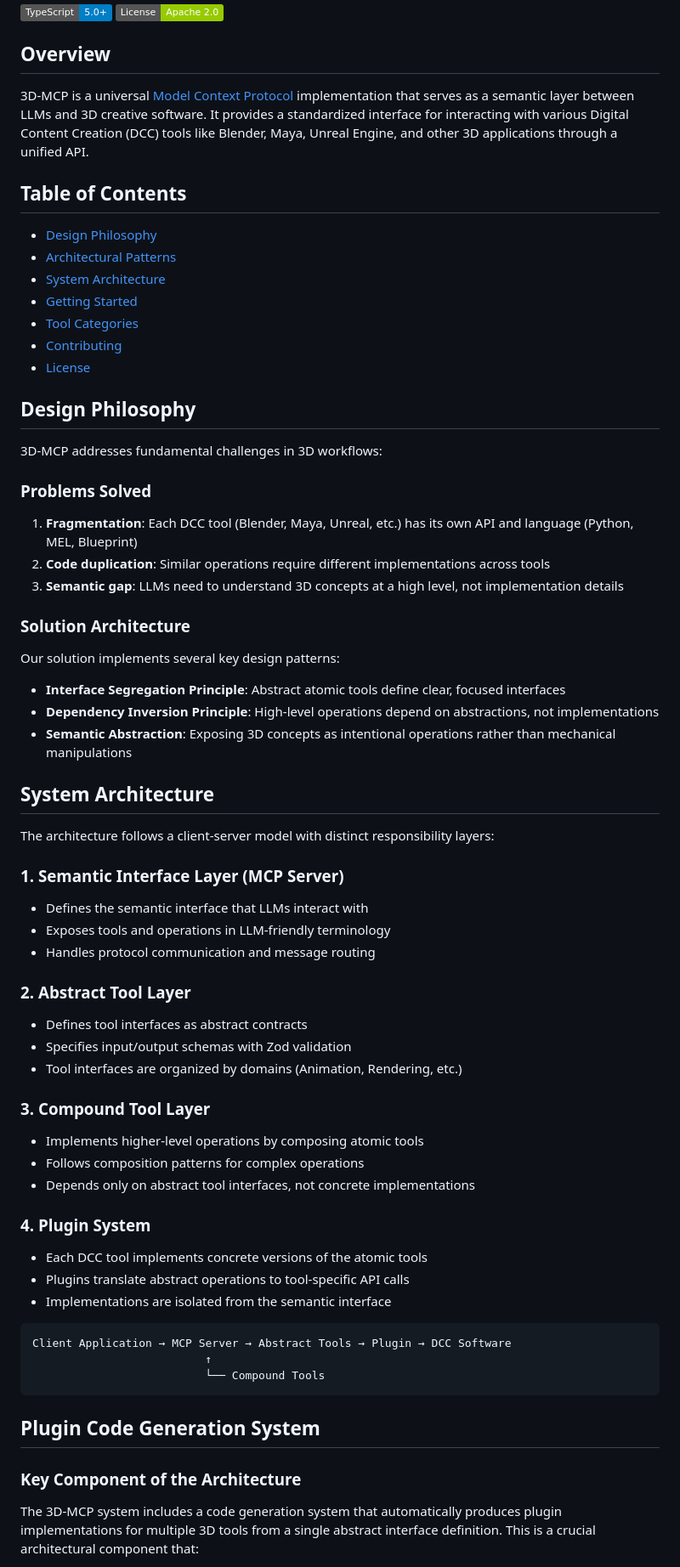
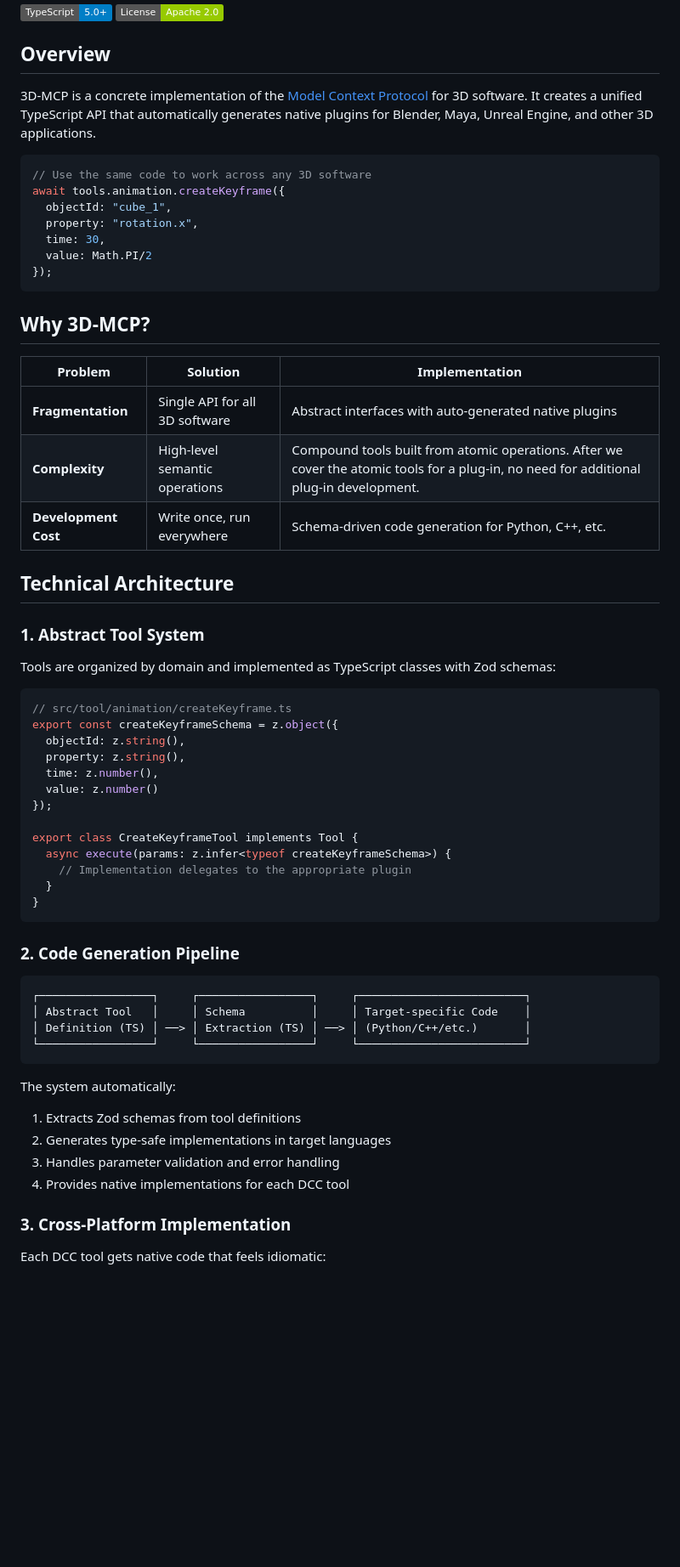
Before and after one commit to team-plask/3d-mcp, a Markdown page: README.md, the part around one of its changes. Shown at 85% size. Rendered like a GitHub page; badges without logos; blank space fills up the shorter version.

Commit message:
Refactor README.md to clarify the 3D-MCP architecture, enhance the Table of Contents, and improve the explanation of the plugin code generation system.

````diff
--- a/README.md
+++ b/README.md
@@ -4,70 +4,64 @@
 
 ## Overview
 
-3D-MCP is a universal [Model Context Protocol](https://modelcontextprotocol.io/introduction) implementation that serves as a semantic layer between LLMs and 3D creative software. It provides a standardized interface for interacting with various Digital Content Creation (DCC) tools like Blender, Maya, Unreal Engine, and other 3D applications through a unified API.
+3D-MCP is a concrete implementation of the [Model Context Protocol](https://modelcontextprotocol.io/introduction) for 3D software. It creates a unified TypeScript API that automatically generates native plugins for Blender, Maya, Unreal Engine, and other 3D applications.
 
-## Table of Contents
+```typescript
+// Use the same code to work across any 3D software
+await tools.animation.createKeyframe({
+  objectId: "cube_1",
+  property: "rotation.x",
+  time: 30,
+  value: Math.PI/2
+});
+```
 
-- [Design Philosophy](#design-philosophy)
-- [Architectural Patterns](#architectural-patterns)
-- [System Architecture](#system-architecture)
-- [Getting Started](#getting-started)
-- [Tool Categories](#tool-categories)
-- [Contributing](#contributing)
-- [License](#license)
+## Why 3D-MCP?
 
-## Design Philosophy
+| Problem | Solution | Implementation |
+|---------|----------|----------------|
+| **Fragmentation** | Single API for all 3D software | Abstract interfaces with auto-generated native plugins |
+| **Complexity** | High-level semantic operations | Compound tools built from atomic operations. After we cover the atomic tools for a plug-in, no need for additional plug-in development. |
+| **Development Cost** | Write once, run everywhere | Schema-driven code generation for Python, C++, etc. |
 
-3D-MCP addresses fundamental challenges in 3D workflows:
+## Technical Architecture
 
-### Problems Solved
+### 1. Abstract Tool System
 
-1. **Fragmentation**: Each DCC tool (Blender, Maya, Unreal, etc.) has its own API and language (Python, MEL, Blueprint)
-2. **Code duplication**: Similar operations require different implementations across tools
-3. **Semantic gap**: LLMs need to understand 3D concepts at a high level, not implementation details
+Tools are organized by domain and implemented as TypeScript classes with Zod schemas:
 
-### Solution Architecture
+```typescript
+// src/tool/animation/createKeyframe.ts
+export const createKeyframeSchema = z.object({
+  objectId: z.string(),
+  property: z.string(),
+  time: z.number(),
+  value: z.number()
+});
 
-Our solution implements several key design patterns:
+export class CreateKeyframeTool implements Tool {
+  async execute(params: z.infer<typeof createKeyframeSchema>) {
+    // Implementation delegates to the appropriate plugin
+  }
+}
+```
 
-- **Interface Segregation Principle**: Abstract atomic tools define clear, focused interfaces
-- **Dependency Inversion Principle**: High-level operations depend on abstractions, not implementations
-- **Semantic Abstraction**: Exposing 3D concepts as intentional operations rather than mechanical manipulations
-
-## System Architecture
-
-
-The architecture follows a client-server model with distinct responsibility layers:
-
-### 1. Semantic Interface Layer (MCP Server)
-- Defines the semantic interface that LLMs interact with
-- Exposes tools and operations in LLM-friendly terminology
-- Handles protocol communication and message routing
-
-### 2. Abstract Tool Layer
-- Defines tool interfaces as abstract contracts
-- Specifies input/output schemas with Zod validation
-- Tool interfaces are organized by domains (Animation, Rendering, etc.)
-
-### 3. Compound Tool Layer
-- Implements higher-level operations by composing atomic tools
-- Follows composition patterns for complex operations
-- Depends only on abstract tool interfaces, not concrete implementations
-
-### 4. Plugin System
-- Each DCC tool implements concrete versions of the atomic tools
-- Plugins translate abstract operations to tool-specific API calls
-- Implementations are isolated from the semantic interface
+### 2. Code Generation Pipeline
 
 ```
-Client Application → MCP Server → Abstract Tools → Plugin → DCC Software
-                          ↑
-                          └── Compound Tools
+┌─────────────────┐     ┌─────────────────┐     ┌─────────────────────────┐
+│ Abstract Tool   │     │ Schema          │     │ Target-specific Code    │
+│ Definition (TS) │ ──> │ Extraction (TS) │ ──> │ (Python/C++/etc.)       │
+└─────────────────┘     └─────────────────┘     └─────────────────────────┘
 ```
 
-## Plugin Code Generation System
+The system automatically:
+1. Extracts Zod schemas from tool definitions
+2. Generates type-safe implementations in target languages
+3. Handles parameter validation and error handling
+4. Provides native implementations for each DCC tool
 
-### Key Component of the Architecture
+### 3. Cross-Platform Implementation
 
-The 3D-MCP system includes a code generation system that automatically produces plugin implementations for multiple 3D tools from a single abstract interface definition. This is a crucial architectural component that:
+Each DCC tool gets native code that feels idiomatic:
 
````
Also changed, not shown: other parts of README.md (+48 -55 lines).
